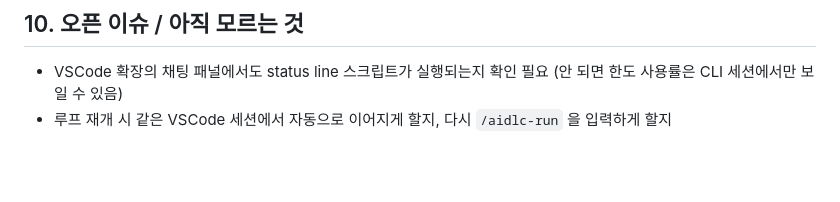
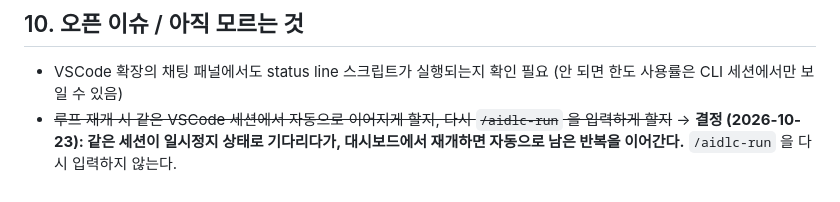
Before and after one commit to funpinbo/ML_auto_evaluation, a Markdown page: workspace/user/01-project-overview.md, the part around the change. GitHub-like rendering; blank space fills up the shorter version.

Commit message:
docs(workspace): record resume decision for AI-DLC Monitor
Resume continues automatically in the same Claude Code session.

Co-Authored-By: Claude Opus 5.5 <noreply@anthropic.com>
Claude-Session: https://claude.ai/code/session_01CA5LuXJMCZEP89g9ndbA4N

```diff
--- a/workspace/user/01-project-overview.md
+++ b/workspace/user/01-project-overview.md
@@ -92,4 +92,4 @@ version: 0.1
 
 ## 10. 오픈 이슈 / 아직 모르는 것
 - VSCode 확장의 채팅 패널에서도 status line 스크립트가 실행되는지 확인 필요 (안 되면 한도 사용률은 CLI 세션에서만 보일 수 있음)
-- 루프 재개 시 같은 VSCode 세션에서 자동으로 이어지게 할지, 다시 `/aidlc-run` 을 입력하게 할지
+- ~~루프 재개 시 같은 VSCode 세션에서 자동으로 이어지게 할지, 다시 `/aidlc-run` 을 입력하게 할지~~ → **결정 (2026-10-23): 같은 세션이 일시정지 상태로 기다리다가, 대시보드에서 재개하면 자동으로 남은 반복을 이어간다.** `/aidlc-run` 을 다시 입력하지 않는다.
```
